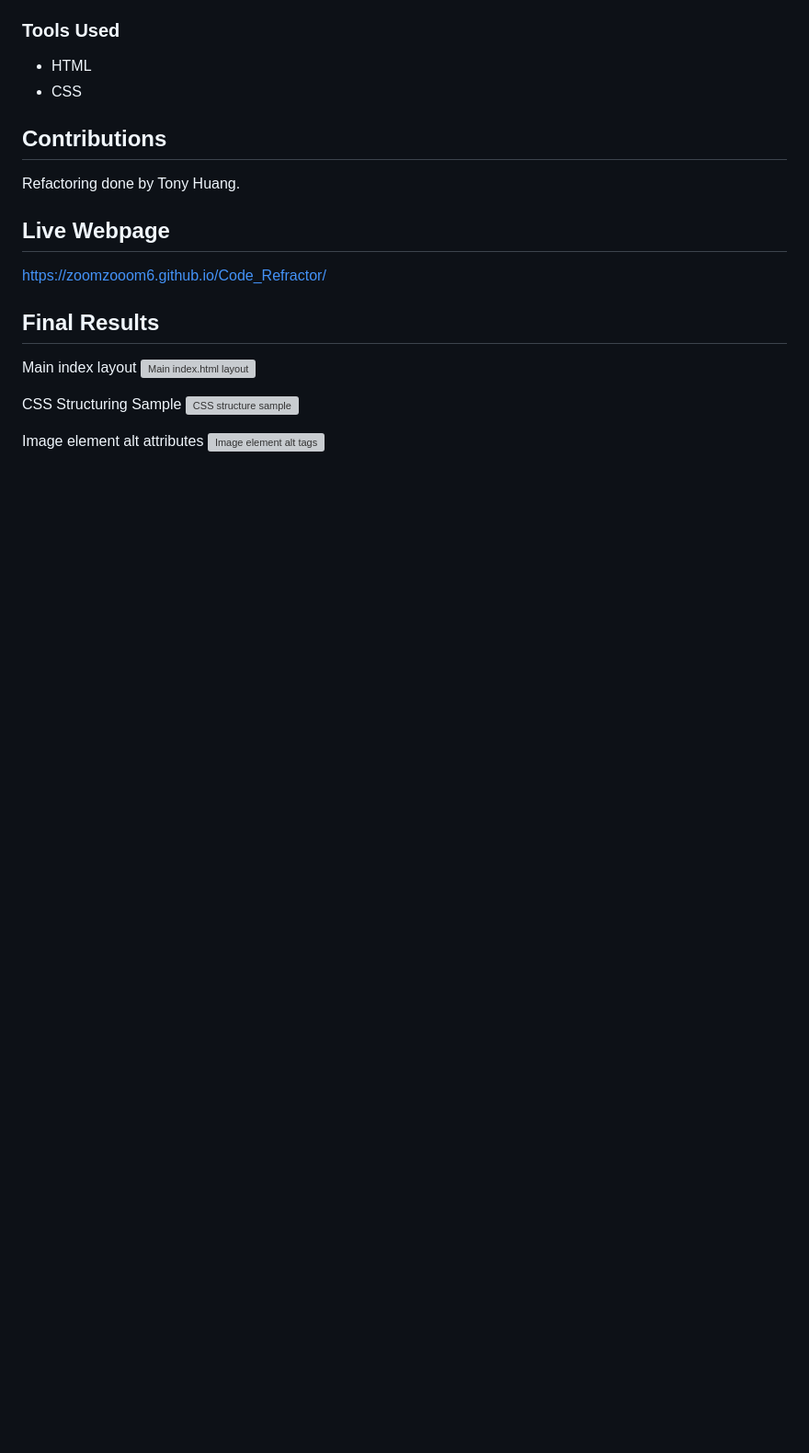
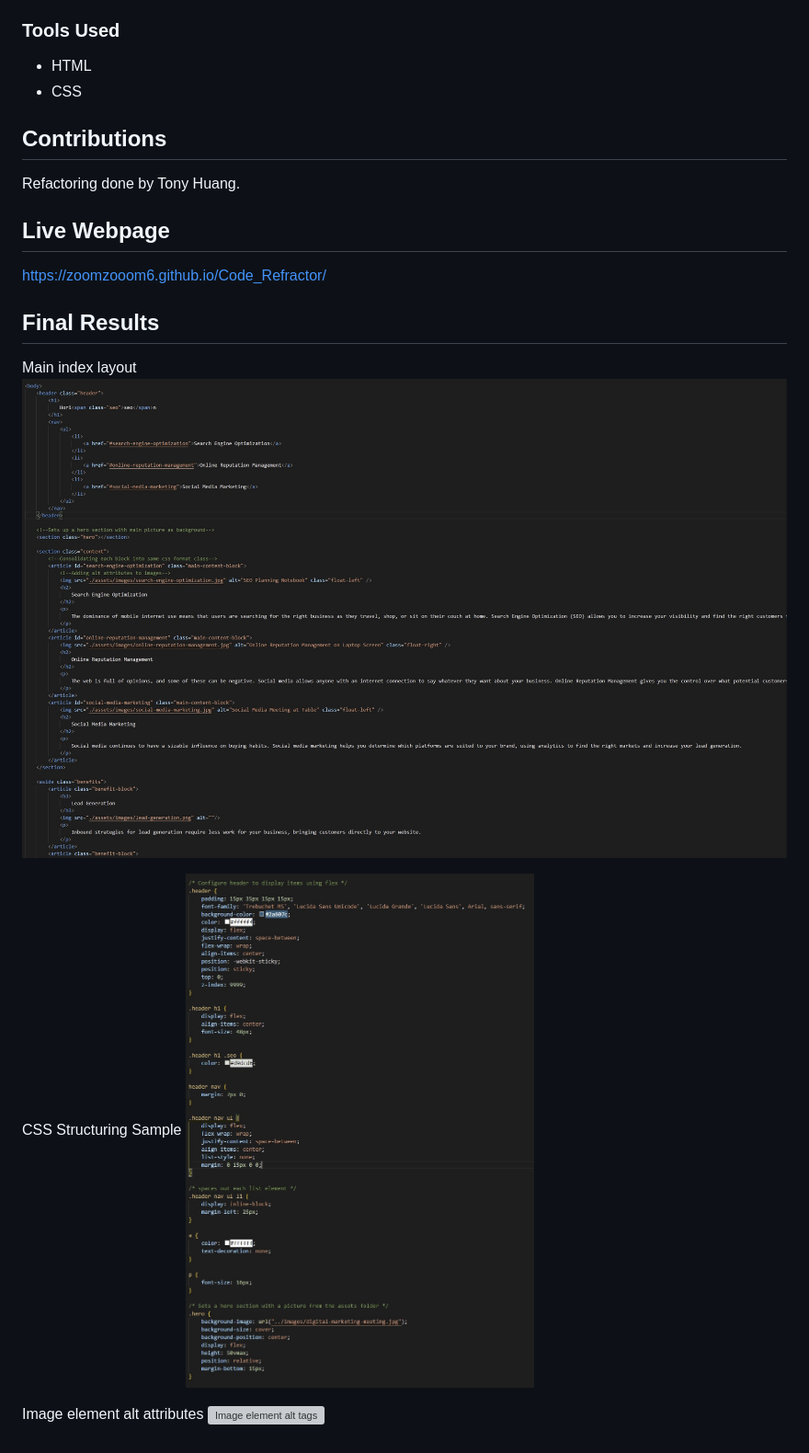
Before and after one commit to zoomzooom6/Code_Refractor, a Markdown page: README.md, the part around the change printed below. Shown: that part at 92% size. GitHub-like rendering; pictures changed too: assets/images/CSS_Structure.jpg (added), assets/images/MainIndexLayout.jpg (added); blank space fills up the shorter version; grey boxes are pictures that could not be loaded.

```diff
--- a/README.md
+++ b/README.md
@@ -29,9 +29,9 @@ https://zoomzooom6.github.io/Code_Refractor/
 
 ## Final Results
 Main index layout
-<img src='' alt='Main index.html layout' />
+<img src='./assets/images/MainIndexLayout.jpg' alt='Main index.html layout' />
 
 CSS Structuring Sample
-<img src='' alt='CSS structure sample' />
+<img src='./assets/images/CSS_Structure.jpg' alt='CSS structure sample' />
 
 Image element alt attributes
```
Also changed, not shown: other parts of README.md (+1 -1 lines), assets/images/ImageElementAlts.jpg (added), 1 other file.
